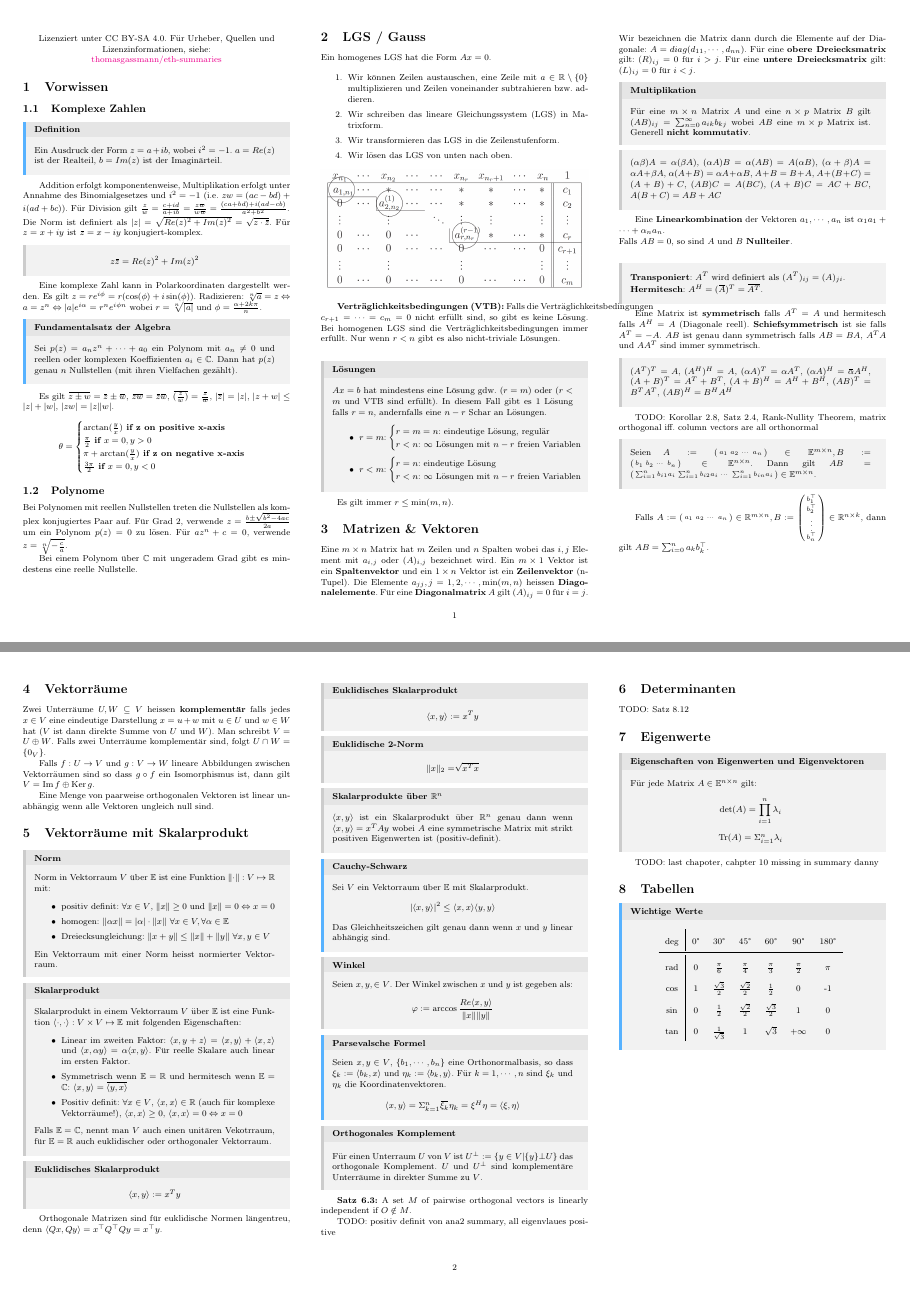
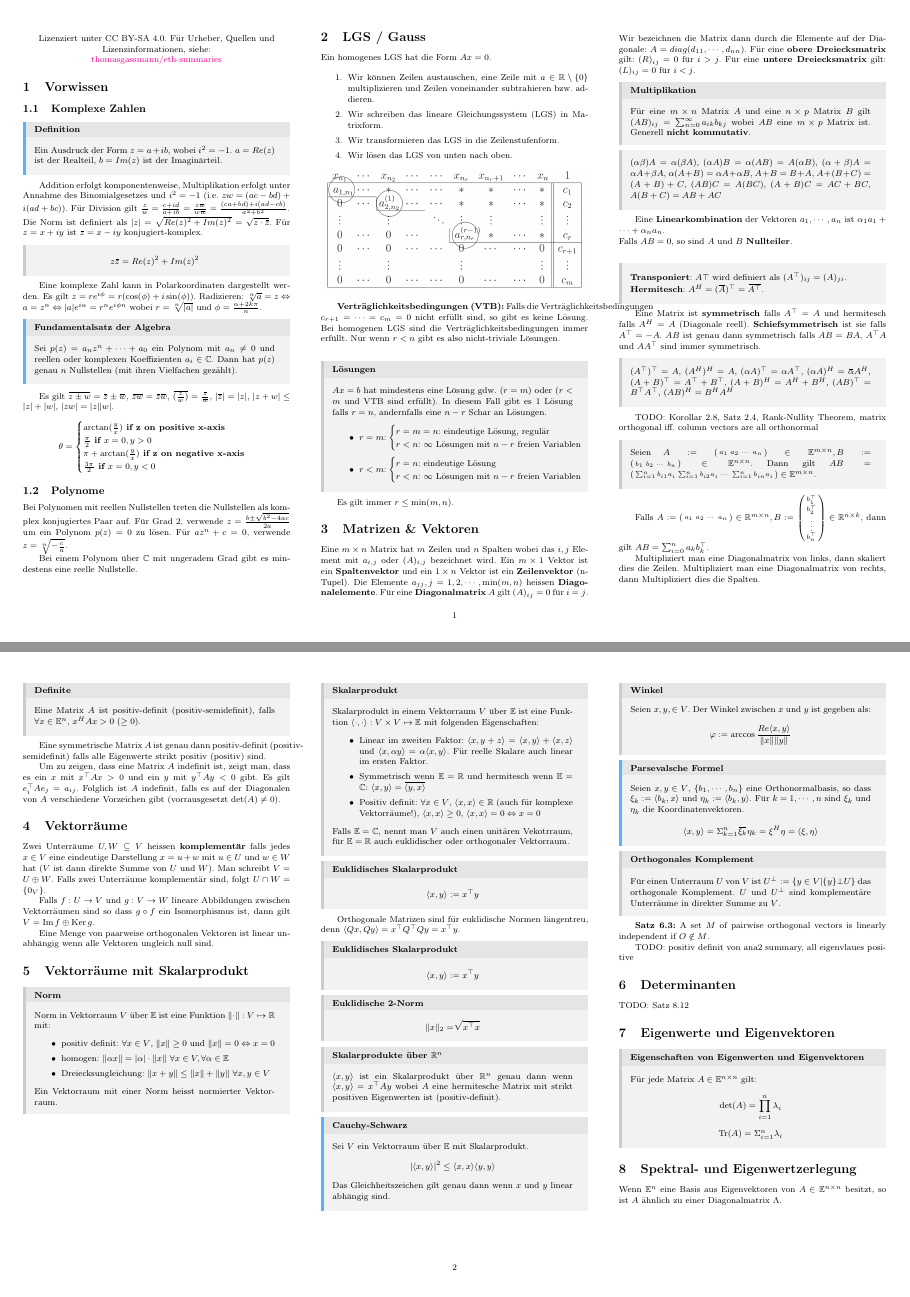
Before and after one commit to thomasgassmann/eth-cheatsheets, a LaTeX document (linear-algebra/linalg.tex): pages 1 and 2 of 3, joined at a grey line. Compiled offline with pdfLaTeX.

Commit message:
Update linalg summary
Signed-off-by: Thomas Gassmann <thomas@gassmann.dev>

```diff
--- a/linear-algebra/linalg.tex
+++ b/linear-algebra/linalg.tex
@@ -87,6 +87,8 @@
 \def\sumk{\sum_{k=1}^\infty}
 \def\sumn{\sum_{n=0}^\infty}
 \def\R{\mathbb{R}}
+\def\C{\mathbb{C}}
+\def\E{\mathbb{E}}
 \def\dx{\text{ d}x}
 
 \newcommand{\overbar}[1]{\mkern 1.5mu\overline{\mkern-1.5mu#1\mkern-1.5mu}\mkern 1.5mu}
@@ -191,12 +193,12 @@ Eine $m \times n$ Matrix hat $m$ Zeilen und $n$ Spalten wobei das $i,j$ Element
 Eine \textbf{Linearkombination} der Vektoren $a_1, \cdots, a_n$ ist $\alpha_1 a_1 + \cdots + \alpha_n a_n$.\\
 Falls $AB = 0$, so sind $A$ und $B$ \textbf{Nullteiler}.\\
 \begin{subbox}{}
-  \textbf{Transponiert}: $A^T$ wird definiert als $(A^T)_{ij} = (A)_{ji}$.\\
-  \textbf{Hermitesch}: $A^H = (\overbar{A})^T = \overbar{A^T}$.
+  \textbf{Transponiert}: $A\top$ wird definiert als $(A^\top)_{ij} = (A)_{ji}$.\\
+  \textbf{Hermitesch}: $A^H = (\overbar{A})^\top = \overbar{A^\top}$.
 \end{subbox}
-Eine Matrix ist \textbf{symmetrisch} falls $A^T = A$ und hermitesch falls $A^H = A$ (Diagonale reell). \textbf{Schiefsymmetrisch} ist sie falls $A^T = -A$. $AB$ ist genau dann symmetrisch falls $AB = BA$, $A^T A$ und $A A^T$ sind  immer symmetrisch.
+Eine Matrix ist \textbf{symmetrisch} falls $A^\top = A$ und hermitesch falls $A^H = A$ (Diagonale reell). \textbf{Schiefsymmetrisch} ist sie falls $A^\top = -A$. $AB$ ist genau dann symmetrisch falls $AB = BA$, $A^\top A$ und $A A^\top$ sind  immer symmetrisch.
 \begin{subbox}{}
-  $(A^T)^T = A$, $(A^H)^H = A$, $(\alpha A)^T = \alpha A^T$, $(\alpha A)^H = \overbar{\alpha} A^H$, $(A + B)^T = A^T + B^T$, $(A + B)^H = A^H + B^H$, $(AB)^T = B^T A^T$, $(AB)^H = B^H A^H$
+  $(A^\top)^\top = A$, $(A^H)^H = A$, $(\alpha A)^\top = \alpha A^\top$, $(\alpha A)^H = \overbar{\alpha} A^H$, $(A + B)^\top = A^\top + B^\top$, $(A + B)^H = A^H + B^H$, $(AB)^\top = B^\top A^\top$, $(AB)^H = B^H A^H$
 \end{subbox}
 
 TODO: Korollar 2.8, Satz 2.4, Rank-Nullity Theorem, matrix orthogonal iff. column vectors are all orthonormal
@@ -214,6 +216,18 @@ $A := \begin{psmallmatrix}
   \vdots \\
   b_n^\top
 \end{psmallmatrix} \in \R^{n \times k}$, dann gilt $AB = \sum_{i=0}^n a_k b_k^\top$.
+
+Multipliziert man eine Diagonalmatrix von links, dann skaliert dies die Zeilen. Multipliziert man eine Diagonalmatrix von rechts, dann Multipliziert dies die Spalten.
+
+
+\begin{subbox}{Definite}
+  Eine Matrix $A$ ist positiv-definit (positiv-semidefinit), falls $\forall x \in \E^n$, $x^H A x > 0$ ($\geq 0$).
+\end{subbox}
+
+Eine symmetrische Matrix $A$ ist genau dann positiv-definit (positiv-semidefinit) falls alle Eigenwerte strikt positiv (positiv) sind.
+
+Um zu zeigen, dass eine Matrix $A$ indefinit ist, zeigt man, dass es ein $x$ mit $x^\top A x > 0$ und ein $y$ mit $y^\top A y < 0$ gibt. Es gilt $e_i^\top A e_j = a_{ij}$. Folglich ist $A$ indefinit, falls es auf der Diagonalen von $A$ verschiedene Vorzeichen gibt (vorrausgesetzt $\det(A) \neq 0$).
+
 
 \section{Vektorräume}
 
@@ -246,21 +260,21 @@ Eine Menge von paarweise orthogonalen Vektoren ist linear unabhängig wenn alle
 \end{subbox}
 
 \begin{subbox}{Euklidisches Skalarprodukt}
-  $$\langle x, y \rangle := x^Ty$$
+  $$\langle x, y \rangle := x^\top y$$
 \end{subbox}
 
 Orthogonale Matrizen sind für euklidische Normen längentreu, denn $\langle Qx, Qy \rangle = x^\top Q^\top Q y = x^\top y$.
 
 \begin{subbox}{Euklidisches Skalarprodukt}
-  $$\langle x, y \rangle := x^Ty$$
+  $$\langle x, y \rangle := x^\top y$$
 \end{subbox}
 
 \begin{subbox}{Euklidische 2-Norm}
-  $$\lVert x \rVert_2 = \sqrt[]{x^T x}$$
+  $$\lVert x \rVert_2 = \sqrt[]{x^\top x}$$
 \end{subbox}
 
 \begin{subbox}{Skalarprodukte über $\R^n$}
-  $\langle x, y \rangle$ ist ein Skalarprodukt über $\R^n$ genau dann wenn $\langle x, y \rangle = x^T A y$ wobei $A$ eine symmetrische Matrix mit strikt positiven Eigenwerten ist (positiv-definit).
+  $\langle x, y \rangle$ ist ein Skalarprodukt über $\R^n$ genau dann wenn $\langle x, y \rangle = x^\top A y$ wobei $A$ eine hermitesche Matrix mit strikt positiven Eigenwerten ist (positiv-definit).
 \end{subbox}
 
 \begin{mainbox}{Cauchy-Schwarz}
@@ -293,9 +307,14 @@ TODO: positiv definit von ana2 summary, all eigenvlaues positive
 
 TODO: Satz 8.12
 
-\section{Eigenwerte}
+\section{Eigenwerte und Eigenvektoren}
 
 \begin{subbox}{Eigenschaften von Eigenwerten und Eigenvektoren}
   Für jede Matrix $A \in \mathbb{E}^{n \times n}$ gilt:
   $$\det(A) = \prod_{i=1}^{n} \lambda_i$$
   $$\Tr(A) = \Sigma_{i=1}^n \lambda_i$$
+\end{subbox}
+
+\section{Spektral- und Eigenwertzerlegung}
+
+Wenn $\E^n$ eine Basis aus Eigenvektoren von $A \in \E^{n \times n}$ besitzt, so ist $A$ ähnlich zu einer Diagonalmatrix $\Lambda$.
@@ -301,0 +331,4 @@ TODO: Satz 8.12
+  \lambda_1 & \cdots & 0 \\
+  \vdots & \ddots & \vdots \\
+  0 & \cdots & \lambda_n
+\end{bsmallmatrix}}_\Lambda$$ $$ A = V \Lambda V^{-1}, Av_j = v_j \lambda_j, j = 1, \cdots, n$$
```
Also changed, not shown: linear-algebra/linalg.tex (15 more changed lines).
